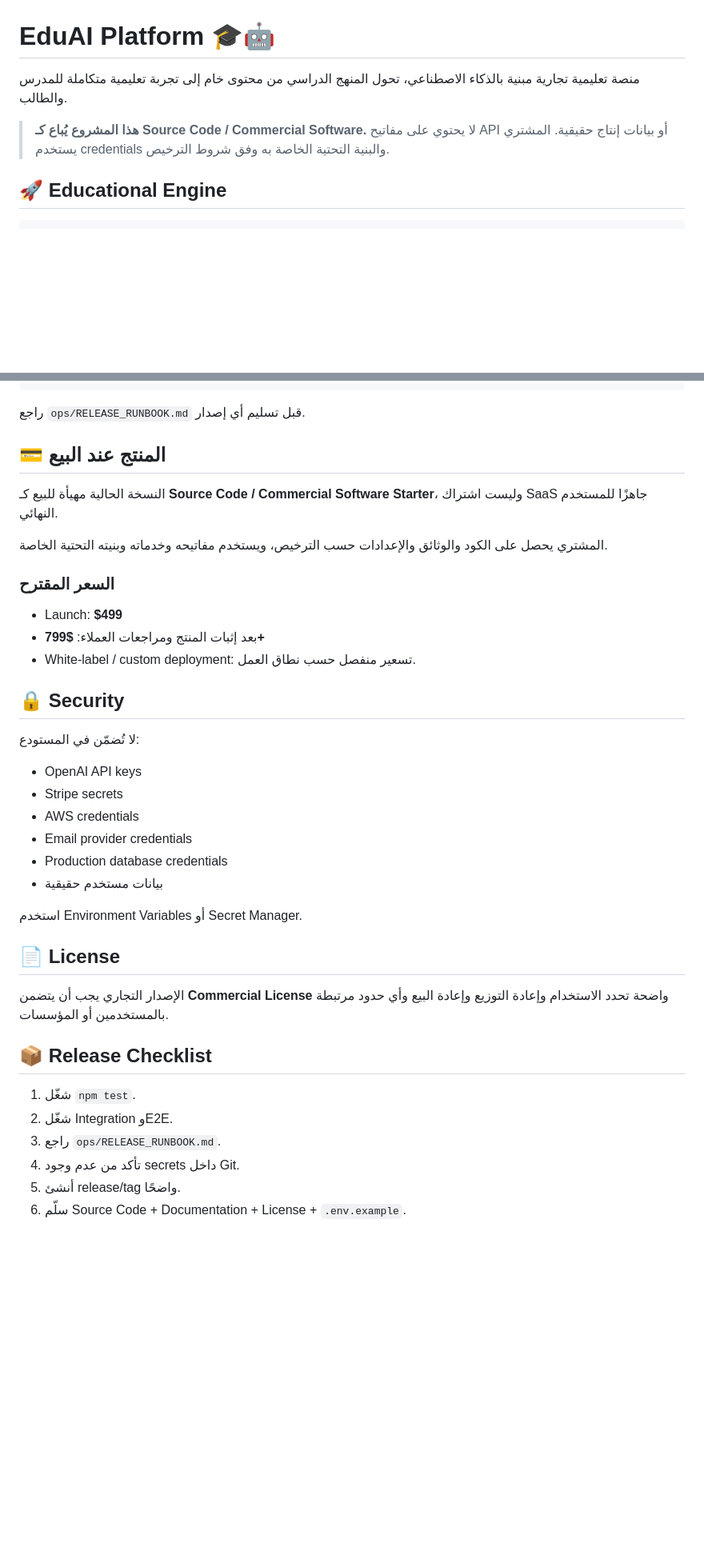
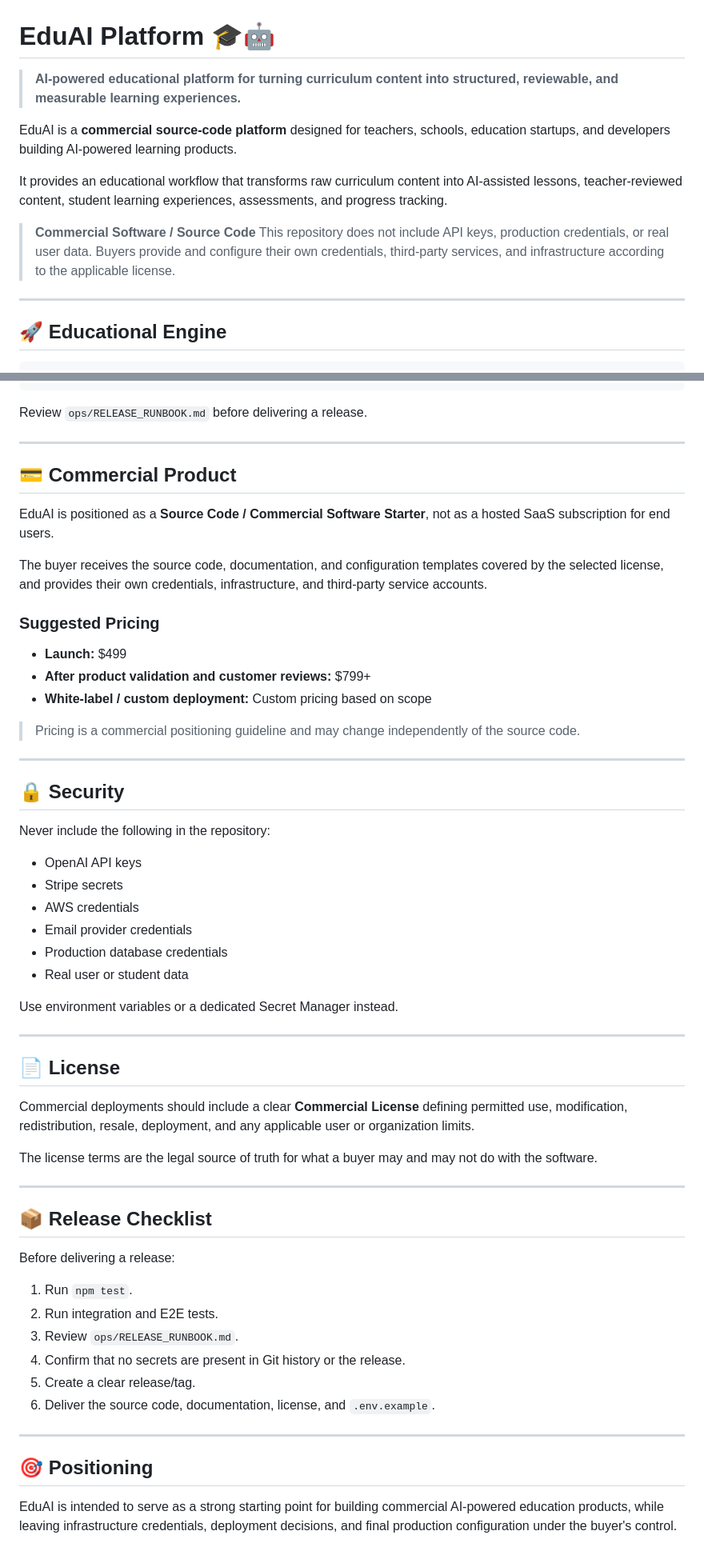
Before and after one commit to antoonsaint7-cyber/EduAI-Platform, a Markdown page: README.md, 2 parts joined by grey strips. Shown at 80% size. Drawn GitHub-style; blank space fills up the shorter version.

````diff
--- a/README.md
+++ b/README.md
@@ -1,8 +1,15 @@
 # EduAI Platform 🎓🤖
 
-منصة تعليمية تجارية مبنية بالذكاء الاصطناعي، تحول المنهج الدراسي من محتوى خام إلى تجربة تعليمية متكاملة للمدرس والطالب.
+> **AI-powered educational platform for turning curriculum content into structured, reviewable, and measurable learning experiences.**
 
-> **هذا المشروع يُباع كـ Source Code / Commercial Software.** لا يحتوي على مفاتيح API أو بيانات إنتاج حقيقية. المشتري يستخدم credentials والبنية التحتية الخاصة به وفق شروط الترخيص.
+EduAI is a **commercial source-code platform** designed for teachers, schools, education startups, and developers building AI-powered learning products.
+
+It provides an educational workflow that transforms raw curriculum content into AI-assisted lessons, teacher-reviewed content, student learning experiences, assessments, and progress tracking.
+
+> **Commercial Software / Source Code**
+> This repository does not include API keys, production credentials, or real user data. Buyers provide and configure their own credentials, third-party services, and infrastructure according to the applicable license.
+
+---
 
 ## 🚀 Educational Engine
 
@@ -146,42 +281,62 @@ Load / Security Review
 Production
 ```
 
-راجع `ops/RELEASE_RUNBOOK.md` قبل تسليم أي إصدار.
+Review `ops/RELEASE_RUNBOOK.md` before delivering a release.
 
-## 💳 المنتج عند البيع
+---
 
-النسخة الحالية مهيأة للبيع كـ **Source Code / Commercial Software Starter**، وليست اشتراك SaaS جاهزًا للمستخدم النهائي.
+## 💳 Commercial Product
 
-المشتري يحصل على الكود والوثائق والإعدادات حسب الترخيص، ويستخدم مفاتيحه وخدماته وبنيته التحتية الخاصة.
+EduAI is positioned as a **Source Code / Commercial Software Starter**, not as a hosted SaaS subscription for end users.
 
-### السعر المقترح
+The buyer receives the source code, documentation, and configuration templates covered by the selected license, and provides their own credentials, infrastructure, and third-party service accounts.
 
-- Launch: **$499**
-- بعد إثبات المنتج ومراجعات العملاء: **$799+**
-- White-label / custom deployment: تسعير منفصل حسب نطاق العمل.
+### Suggested Pricing
+
+- **Launch:** $499
+- **After product validation and customer reviews:** $799+
+- **White-label / custom deployment:** Custom pricing based on scope
+
+> Pricing is a commercial positioning guideline and may change independently of the source code.
+
+---
 
 ## 🔒 Security
 
-لا تُضمّن في المستودع:
+Never include the following in the repository:
 
 - OpenAI API keys
 - Stripe secrets
 - AWS credentials
 - Email provider credentials
 - Production database credentials
-- بيانات مستخدم حقيقية
+- Real user or student data
 
-استخدم Environment Variables أو Secret Manager.
+Use environment variables or a dedicated Secret Manager instead.
+
+---
 
 ## 📄 License
 
-الإصدار التجاري يجب أن يتضمن **Commercial License** واضحة تحدد الاستخدام وإعادة التوزيع وإعادة البيع وأي حدود مرتبطة بالمستخدمين أو المؤسسات.
+Commercial deployments should include a clear **Commercial License** defining permitted use, modification, redistribution, resale, deployment, and any applicable user or organization limits.
+
+The license terms are the legal source of truth for what a buyer may and may not do with the software.
+
+---
 
 ## 📦 Release Checklist
 
-1. شغّل `npm test`.
-2. شغّل Integration وE2E.
-3. راجع `ops/RELEASE_RUNBOOK.md`.
-4. تأكد من عدم وجود secrets داخل Git.
-5. أنشئ release/tag واضحًا.
-6. سلّم Source Code + Documentation + License + `.env.example`.
+Before delivering a release:
+
+1. Run `npm test`.
+2. Run integration and E2E tests.
+3. Review `ops/RELEASE_RUNBOOK.md`.
+4. Confirm that no secrets are present in Git history or the release.
+5. Create a clear release/tag.
+6. Deliver the source code, documentation, license, and `.env.example`.
+
+---
+
+## 🎯 Positioning
+
+EduAI is intended to serve as a strong starting point for building commercial AI-powered education products, while leaving infrastructure credentials, deployment decisions, and final production configuration under the buyer's control.
````
Also changed, not shown: other parts of README.md (+172 -44 lines).
